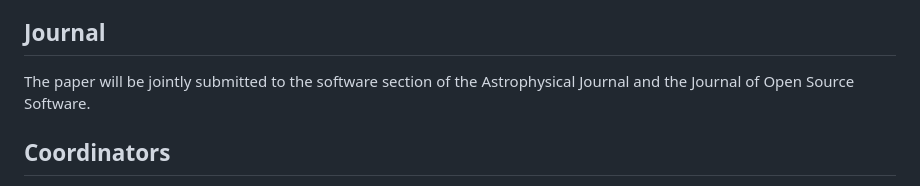
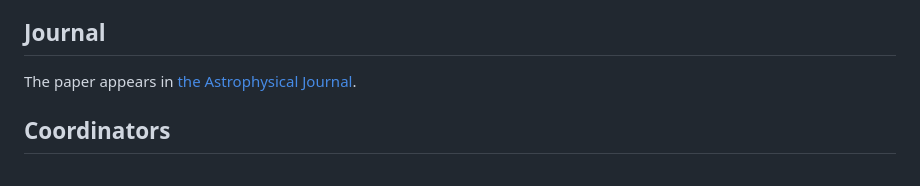
Before and after one commit to astropy/astropy-v5.0-paper, a Markdown page: README.md, the part around the change. Rendered like a GitHub page.

```diff
--- a/README.md
+++ b/README.md
@@ -24,8 +24,7 @@ last paper).
 Journal
 -------
 
-The paper will be jointly submitted to the software section of the
-Astrophysical Journal and the Journal of Open Source Software.
+The paper appears in [the Astrophysical Journal](https://iopscience.iop.org/article/10.3847/1538-4357/ac7c74).
 
 
 Coordinators
```
